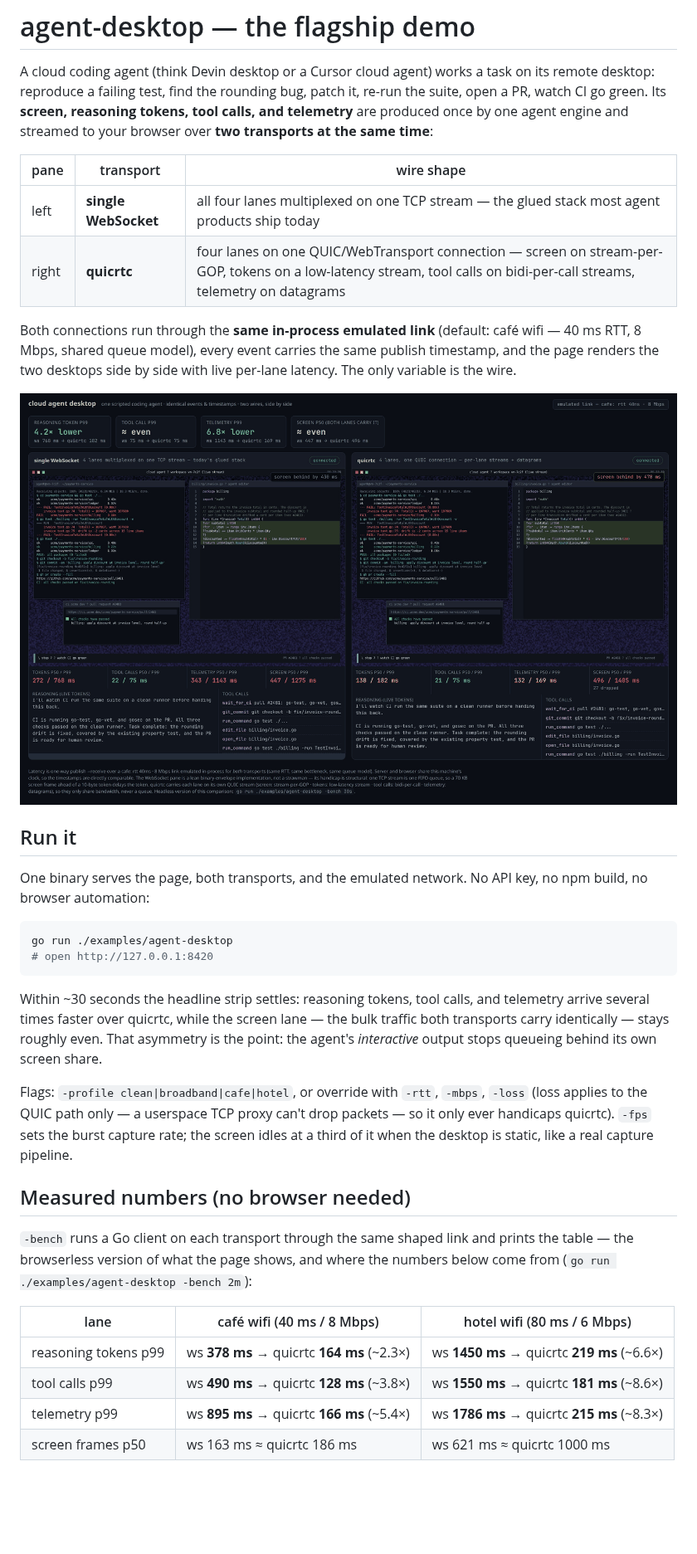
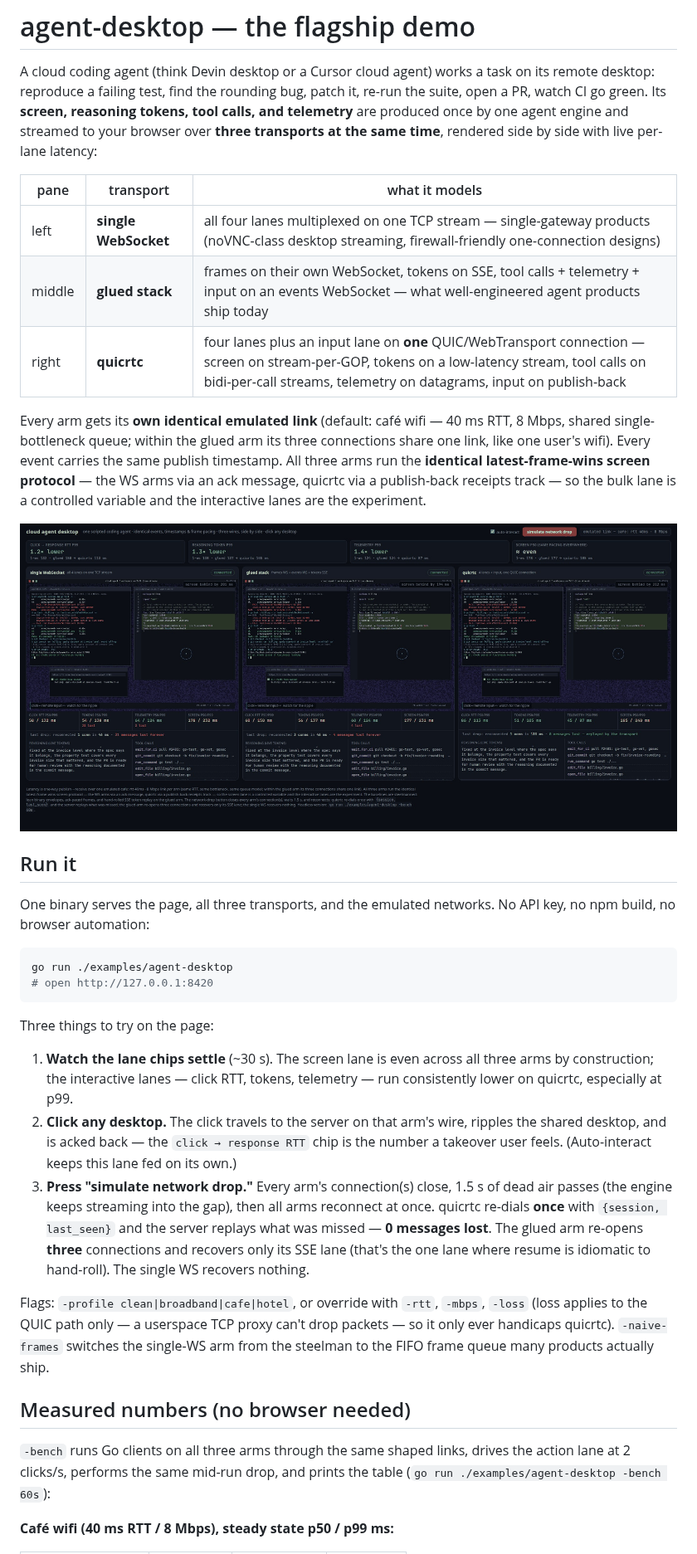
Before and after one commit to sachinkesiraju/quicrtc, a Markdown page: examples/agent-desktop/README.md, the part around one of its changes. Shown at 83% size. GitHub-like rendering; pictures changed too: docs/assets/agent_desktop.png; blank space fills up the shorter version.

Commit message:
agent-desktop: three-arm README + flagship copy, token-burst-gated drop, hero image
Co-authored-by: Sachin Kesiraju <sachinkesiraju@users.noreply.github.com>

````diff
--- a/examples/agent-desktop/README.md
+++ b/examples/agent-desktop/README.md
@@ -5,55 +5,66 @@ works a task on its remote desktop: reproduce a failing test, find
 the rounding bug, patch it, re-run the suite, open a PR, watch CI go
 green. Its **screen, reasoning tokens, tool calls, and telemetry**
 are produced once by one agent engine and streamed to your browser
-over **two transports at the same time**:
+over **three transports at the same time**, rendered side by side
+with live per-lane latency:
 
-| pane | transport | wire shape |
+| pane | transport | what it models |
 |---|---|---|
-| left | **single WebSocket** | all four lanes multiplexed on one TCP stream — the glued stack most agent products ship today |
-| right | **quicrtc** | four lanes on one QUIC/WebTransport connection — screen on stream-per-GOP, tokens on a low-latency stream, tool calls on bidi-per-call streams, telemetry on datagrams |
+| left | **single WebSocket** | all four lanes multiplexed on one TCP stream — single-gateway products (noVNC-class desktop streaming, firewall-friendly one-connection designs) |
+| middle | **glued stack** | frames on their own WebSocket, tokens on SSE, tool calls + telemetry + input on an events WebSocket — what well-engineered agent products ship today |
+| right | **quicrtc** | four lanes plus an input lane on **one** QUIC/WebTransport connection — screen on stream-per-GOP, tokens on a low-latency stream, tool calls on bidi-per-call streams, telemetry on datagrams, input on publish-back |
 
-Both connections run through the **same in-process emulated link**
-(default: café wifi — 40 ms RTT, 8 Mbps, shared queue model), every
-event carries the same publish timestamp, and the page renders the
-two desktops side by side with live per-lane latency. The only
-variable is the wire.
+Every arm gets its **own identical emulated link** (default: café
+wifi — 40 ms RTT, 8 Mbps, shared single-bottleneck queue; within the
+glued arm its three connections share one link, like one user's
+wifi). Every event carries the same publish timestamp. All three
+arms run the **identical latest-frame-wins screen protocol** — the
+WS arms via an ack message, quicrtc via a publish-back receipts
+track — so the bulk lane is a controlled variable and the
+interactive lanes are the experiment.
 
-<p align="center"><img src="../../docs/assets/agent_desktop.png" alt="Side-by-side cloud agent desktops: single WebSocket vs quicrtc, with per-lane latency chips" width="820"></p>
+<p align="center"><img src="../../docs/assets/agent_desktop.png" alt="Three cloud agent desktops side by side: single WebSocket, glued stack, quicrtc — with per-lane latency chips and drop-recovery readouts" width="900"></p>
 
 ## Run it
 
-One binary serves the page, both transports, and the emulated
-network. No API key, no npm build, no browser automation:
+One binary serves the page, all three transports, and the emulated
+networks. No API key, no npm build, no browser automation:
 
 ```bash
 go run ./examples/agent-desktop
 # open http://127.0.0.1:8420
 ```
 
-Within ~30 seconds the headline strip settles: reasoning tokens,
-tool calls, and telemetry arrive several times faster over quicrtc,
-while the screen lane — the bulk traffic both transports carry
-identically — stays roughly even. That asymmetry is the point: the
-agent's *interactive* output stops queueing behind its own
-screen share.
+Three things to try on the page:
+
+1. **Watch the lane chips settle** (~30 s). The screen lane is even
+   across all three arms by construction; the interactive lanes —
+   click RTT, tokens, telemetry — run consistently lower on quicrtc,
+   especially at p99.
+2. **Click any desktop.** The click travels to the server on that
+   arm's wire, ripples the shared desktop, and is acked back — the
+   `click → response RTT` chip is the number a takeover user feels.
+   (Auto-interact keeps this lane fed on its own.)
+3. **Press "simulate network drop."** Every arm's connection(s) close,
+   1.5 s of dead air passes (the engine keeps streaming into the gap),
+   then all arms reconnect at once. quicrtc re-dials **once** with
+   `{session, last_seen}` and the server replays what was missed —
+   **0 messages lost**. The glued arm re-opens **three** connections
+   and recovers only its SSE lane (that's the one lane where resume is
+   idiomatic to hand-roll). The single WS recovers nothing.
 
 Flags: `-profile clean|broadband|cafe|hotel`, or override with
 `-rtt`, `-mbps`, `-loss` (loss applies to the QUIC path only — a
 userspace TCP proxy can't drop packets — so it only ever handicaps
-quicrtc). `-fps` sets the burst capture rate; the screen idles at a
-third of it when the desktop is static, like a real capture pipeline.
+quicrtc). `-naive-frames` switches the single-WS arm from the
+steelman to the FIFO frame queue many products actually ship.
 
 ## Measured numbers (no browser needed)
 
-`-bench` runs a Go client on each transport through the same shaped
-link and prints the table — the browserless version of what the page
-shows, and where the numbers below come from
-(`go run ./examples/agent-desktop -bench 2m`):
+`-bench` runs Go clients on all three arms through the same shaped
+links, drives the action lane at 2 clicks/s, performs the same
+mid-run drop, and prints the table
+(`go run ./examples/agent-desktop -bench 60s`):
 
-| lane | café wifi (40 ms / 8 Mbps) | hotel wifi (80 ms / 6 Mbps) |
-|---|---|---|
-| reasoning tokens p99 | ws **378 ms** → quicrtc **164 ms** (~2.3×) | ws **1450 ms** → quicrtc **219 ms** (~6.6×) |
-| tool calls p99 | ws **490 ms** → quicrtc **128 ms** (~3.8×) | ws **1550 ms** → quicrtc **181 ms** (~8.6×) |
-| telemetry p99 | ws **895 ms** → quicrtc **166 ms** (~5.4×) | ws **1786 ms** → quicrtc **215 ms** (~8.3×) |
-| screen frames p50 | ws 163 ms ≈ quicrtc 186 ms | ws 621 ms ≈ quicrtc 1000 ms |
+**Café wifi (40 ms RTT / 8 Mbps), steady state p50 / p99 ms:**
 
````
Also changed, not shown: other parts of examples/agent-desktop/README.md (+79 -44 lines), README.md (+3 -3 lines), examples/README.md (+9 -5 lines), 2 other files.
